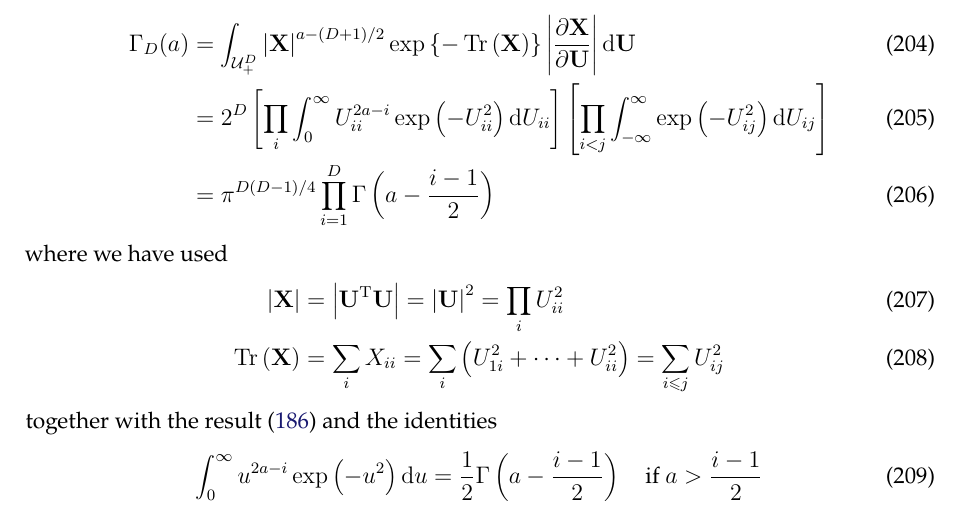
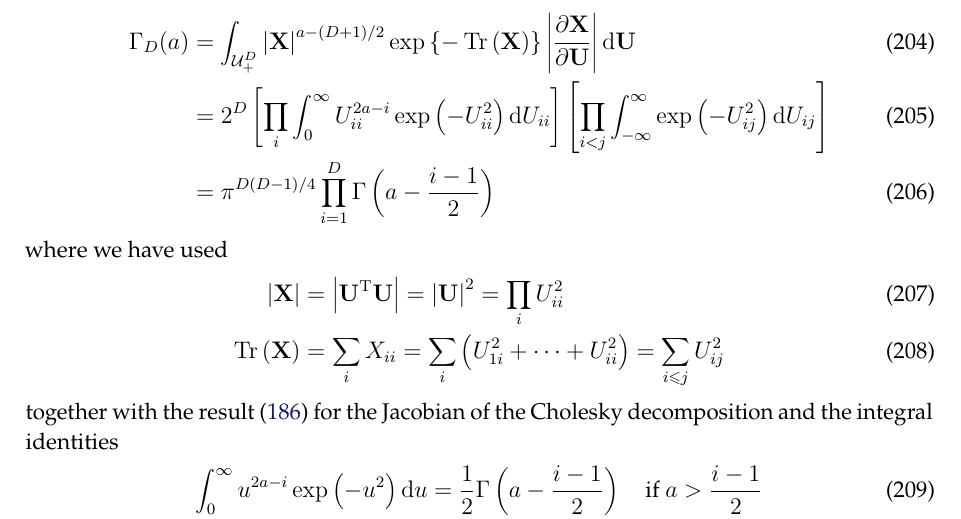
Before and after one commit to yousuketakada/prml_errata, a LaTeX document (prml_errata.tex): part of page 42 of 57, cut so that both start at the same text. Compiled offline with pdfLaTeX.

Commit message:
Edit: Multivariate gamma function

```diff
--- a/prml_errata.tex
+++ b/prml_errata.tex
@@ -3144,7 +3144,9 @@ where we have used
 = \sum_{i} \left( U_{1i}^2 + \dots + U_{ii}^2 \right)
 = \sum_{i \leqslant j} U_{ij}^2
 \end{align}
-together with the result~\eqref{eq:jacobian_of_cholesky_decomposition} and the identities
+together with the result~\eqref{eq:jacobian_of_cholesky_decomposition} for
+the Jacobian of the Cholesky decomposition and
+the integral identities
 \begin{align}
 \int_{0}^{\infty} u^{2a - i} \exp\left( -u^{2} \right) \mathrm{d}u
 &= \frac{1}{2} \Gamma\left(a - \frac{i - 1}{2}\right) \quad \text{if $a > \frac{i - 1}{2}$} \\
```
